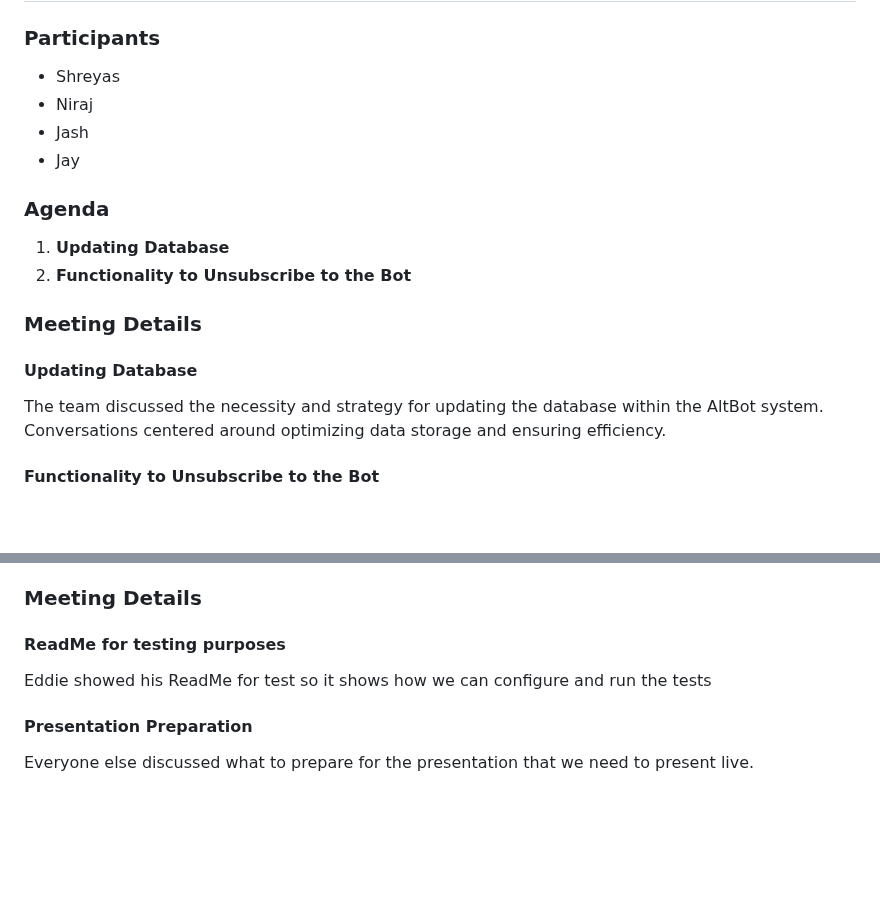
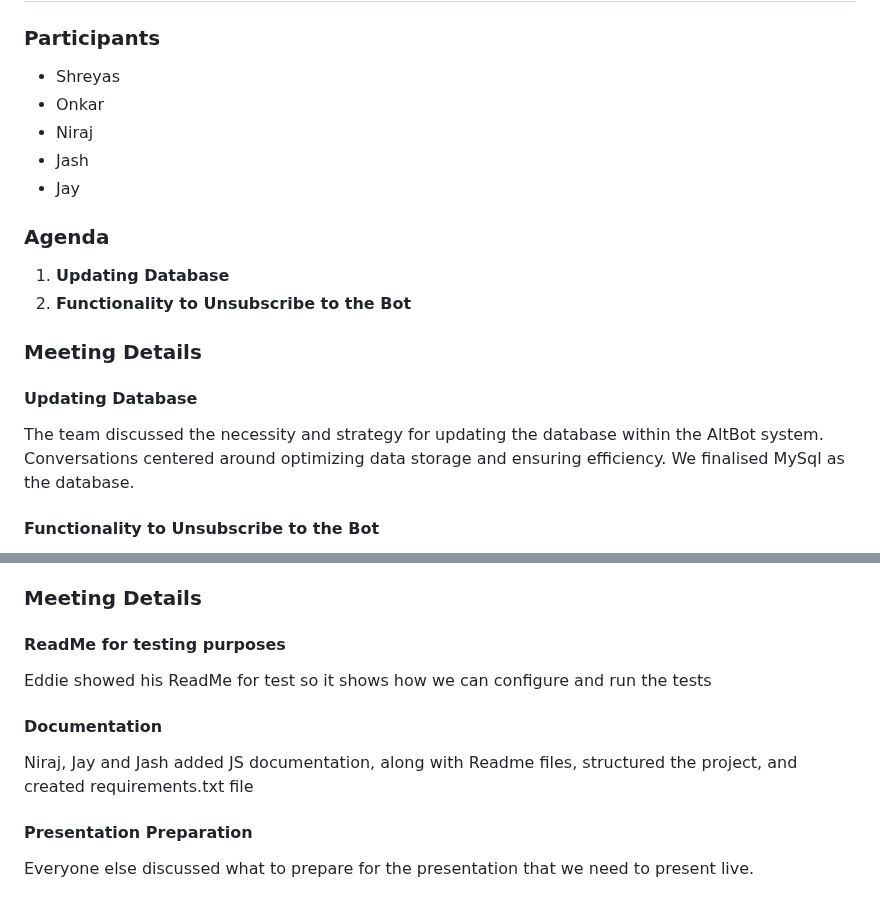
Before and after one commit to Yukimaikoriya/AltBot, a Markdown page: meeting_notes.md, 2 parts joined by grey strips. GitHub-like rendering; blank space fills up the shorter version.

```diff
--- a/meeting_notes.md
+++ b/meeting_notes.md
@@ -82,6 +84,7 @@ The team reviewed the project timeline and discussed that we are on the right tr
 
 ### Participants
 - Shreyas
+- Onkar
 - Niraj
 - Jash
 - Jay
@@ -93,7 +96,7 @@ The team reviewed the project timeline and discussed that we are on the right tr
 ### Meeting Details
 
 #### Updating Database
-The team discussed the necessity and strategy for updating the database within the AltBot system. Conversations centered around optimizing data storage and ensuring efficiency.
+The team discussed the necessity and strategy for updating the database within the AltBot system. Conversations centered around optimizing data storage and ensuring efficiency. We finalised MySql as the database.
 
 #### Functionality to Unsubscribe to the Bot
 Discussions revolved around implementing a user-friendly feature to allow users to unsubscribe from the AltBot service.
@@ -165,6 +171,9 @@ Niraj and Shreyas discussed the video check in and their deadline.
 
 Eddie showed his ReadMe for test so it shows how we can configure and run the tests
 
+#### Documentation
+Niraj, Jay and Jash added JS documentation, along with Readme files, structured the project, and created requirements.txt file
+
 #### Presentation Preparation
 
 Everyone else discussed what to prepare for the presentation that we need to present live.
```
Also changed, not shown: other parts of meeting_notes.md (+11 -6 lines).
